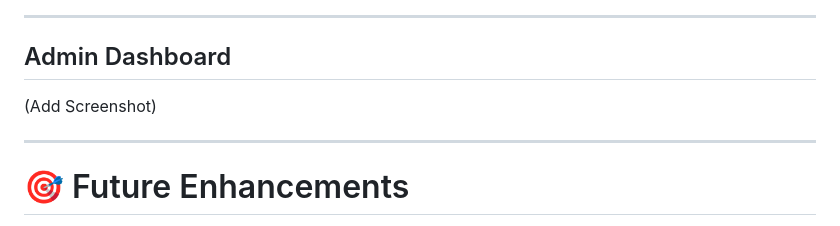
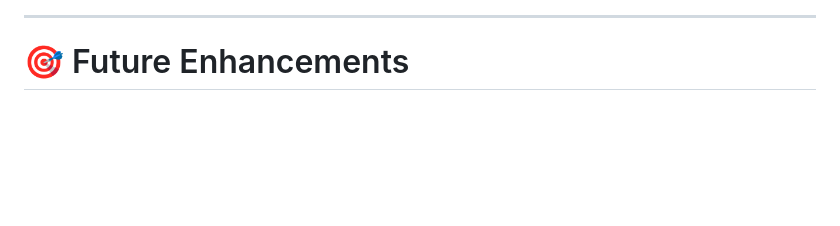
Before and after one commit to rudraparmar442/Inner-Sight-Artificial-Intelligence, a Markdown page: README.md, the part around one of its changes. Rendered like a GitHub page; blank space fills up the shorter version.

```diff
--- a/README.md
+++ b/README.md
@@ -365,11 +369,6 @@ GET /api/admin/sessions
 
 ---
 
-## Admin Dashboard
-
-(Add Screenshot)
-
----
 
 # 🎯 Future Enhancements
 
```
Also changed, not shown: other parts of README.md (+8 -4 lines).
